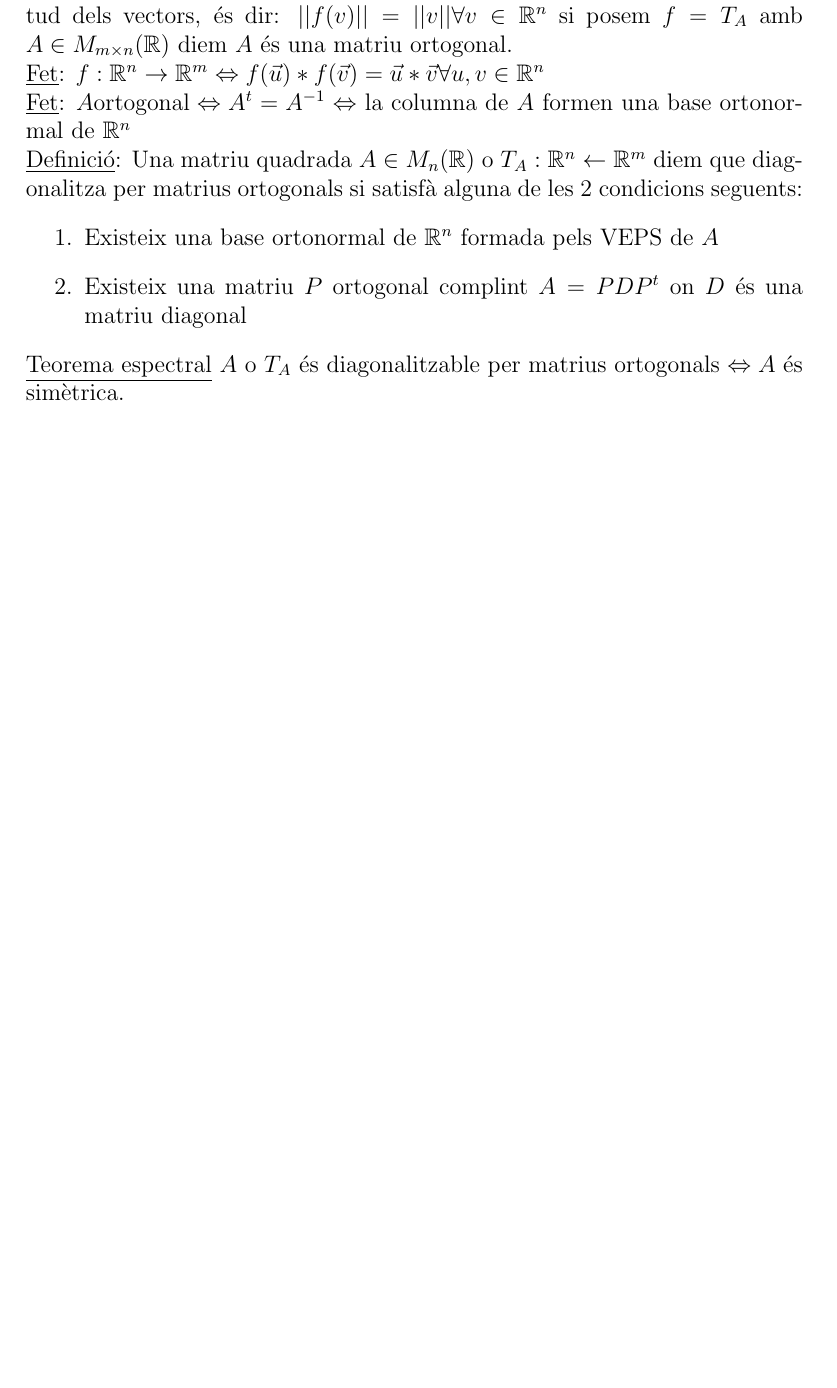
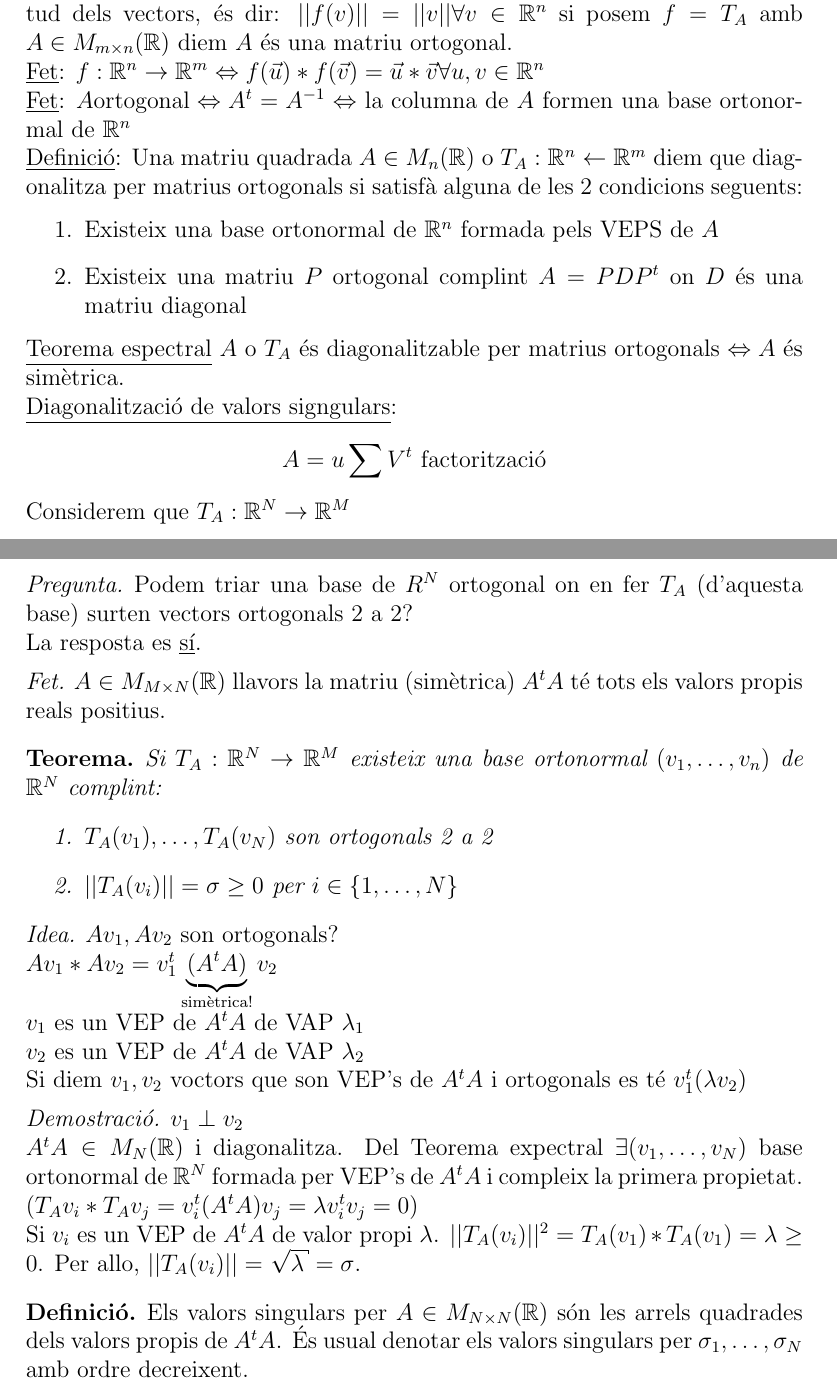
Before and after one commit to TheRepSter/Apunts-MatCAD, a LaTeX document (Apunts de la primera meitat del 1r curs/main.tex, which reads Apunts de la primera meitat del 1r curs/subfiles/Àlgebra.tex): part of page 9 of 28 before the commit and two parts of pages 9 and 10 of 29 after it, the two joined at a grey line, cut so that both start at the same text, the shorter picture padded with empty space. Compiled offline with pdfLaTeX.

Commit message:
Ended algebra class

```diff
--- a/Apunts de la primera meitat del 1r curs/main.tex
+++ b/Apunts de la primera meitat del 1r curs/main.tex
@@ -22,6 +22,9 @@
 \newtheorem*{obs}{Observació}
 \newtheorem*{fet}{Fet}
 \newtheorem*{exemple}{Exemple}
+\newtheorem*{demostracio}{Demostració}
+\newtheorem*{idea}{Idea}
+\newtheorem*{pregunta}{Pregunta}
 \theoremstyle{definition}
 \newtheorem*{definicio}{Definició}
 
--- a/Apunts de la primera meitat del 1r curs/subfiles/Àlgebra.tex
+++ b/Apunts de la primera meitat del 1r curs/subfiles/Àlgebra.tex
@@ -121,5 +121,39 @@
         \item Existeix una base ortonormal de $\mathbb{R}^n$ formada pels VEPS de $A$
         \item Existeix una matriu $P$ ortogonal complint $A=PDP^t$ on $D$ és una matriu diagonal
     \end{enumerate}
-    \underline{Teorema espectral} $A$ o $T_A$ és diagonalitzable per matrius ortogonals $\Leftrightarrow A$ és simètrica.
+    \underline{Teorema espectral} $A$ o $T_A$ és diagonalitzable per matrius ortogonals $\Leftrightarrow A$ és simètrica.\\
+    \underline{Diagonalització de valors signgulars}:
+    \begin{displaymath}
+        A = u \sum V^t \text{ factorització}
+    \end{displaymath}
+    Considerem que $T_A : \mathbb{R}^N \rightarrow \mathbb{R}^M$\\
+    \begin{pregunta}
+        Podem triar una base de $R^N$ ortogonal on en fer $T_A$ (d'aquesta base) surten vectors ortogonals 2 a 2?\\
+        La resposta es \underline{sí}.
+    \end{pregunta}
+    \begin{fet}
+        $A \in M_{M\times N}(\mathbb{R})$ llavors la matriu (simètrica) $A^tA$ té tots els valors propis reals positius.
+    \end{fet}
+    \begin{teorema}
+        Si $T_A: \mathbb{R}^N \rightarrow \mathbb{R}^M$ existeix una base ortonormal $(v_1, \dots, v_n)$ de $\mathbb{R}^N$ complint:
+        \begin{enumerate}
+            \item $T_A(v_1), \dots, T_A(v_N)$ son ortogonals 2 a 2
+            \item $||T_A(v_i)|| = \sigma \geq 0$ per $i \in \{1, \dots, N\}$
+        \end{enumerate}
+    \end{teorema}
+    \begin{idea}
+        $Av_1, Av_2$ son ortogonals?\\
+        $Av_1*Av_2 = v_1^t \underbrace{(A^tA)}_\text{simètrica!} v_2$\\
+        $v_1$ es un VEP de $A^tA$ de VAP $\lambda_1$\\
+        $v_2$ es un VEP de $A^tA$ de VAP $\lambda_2$\\
+        Si diem $v_1, v_2$ voctors que son VEP's de $A^tA$ i ortogonals es té $v_1^t(\lambda v_2)$
+    \end{idea}
+    \begin{demostracio}
+        $v_1 \perp v_2$\\
+        $A^tA \in M_{N}(\mathbb{R})$ i diagonalitza. Del Teorema expectral $\exists (v_1, \dots, v_N)$ base ortonormal de $\mathbb{R}^N$ formada per VEP's de $A^tA$ i compleix la primera propietat. ($T_A v_i * T_A v_j = v_i^t(A^tA) v_j = \lambda v_i^t v_j = 0$)\\
+        Si $v_i$ es un VEP de $A^tA$ de valor propi $\lambda$. $||T_A(v_i)||^2 = T_A(v_1) * T_A(v_1) = \lambda \geq 0$. Per allo, $||T_A(v_i)|| = \sqrt{\lambda} = \sigma$.
+    \end{demostracio}
+    \begin{definicio}
+        Els valors singulars per $A \in M_{N \times N}(\mathbb{R})$ són les arrels quadrades dels valors propis de $A^t A$. És usual denotar els valors singulars per $\sigma_1, \dots, \sigma_N$ amb ordre decreixent.
+    \end{definicio}
 \end{document}
```
Also changed, not shown: Apunts de la primera meitat del 1r curs/subfiles/Càlcul-1.tex (+0 -1 lines), Apunts de la primera meitat del 1r curs/main.pdf.
